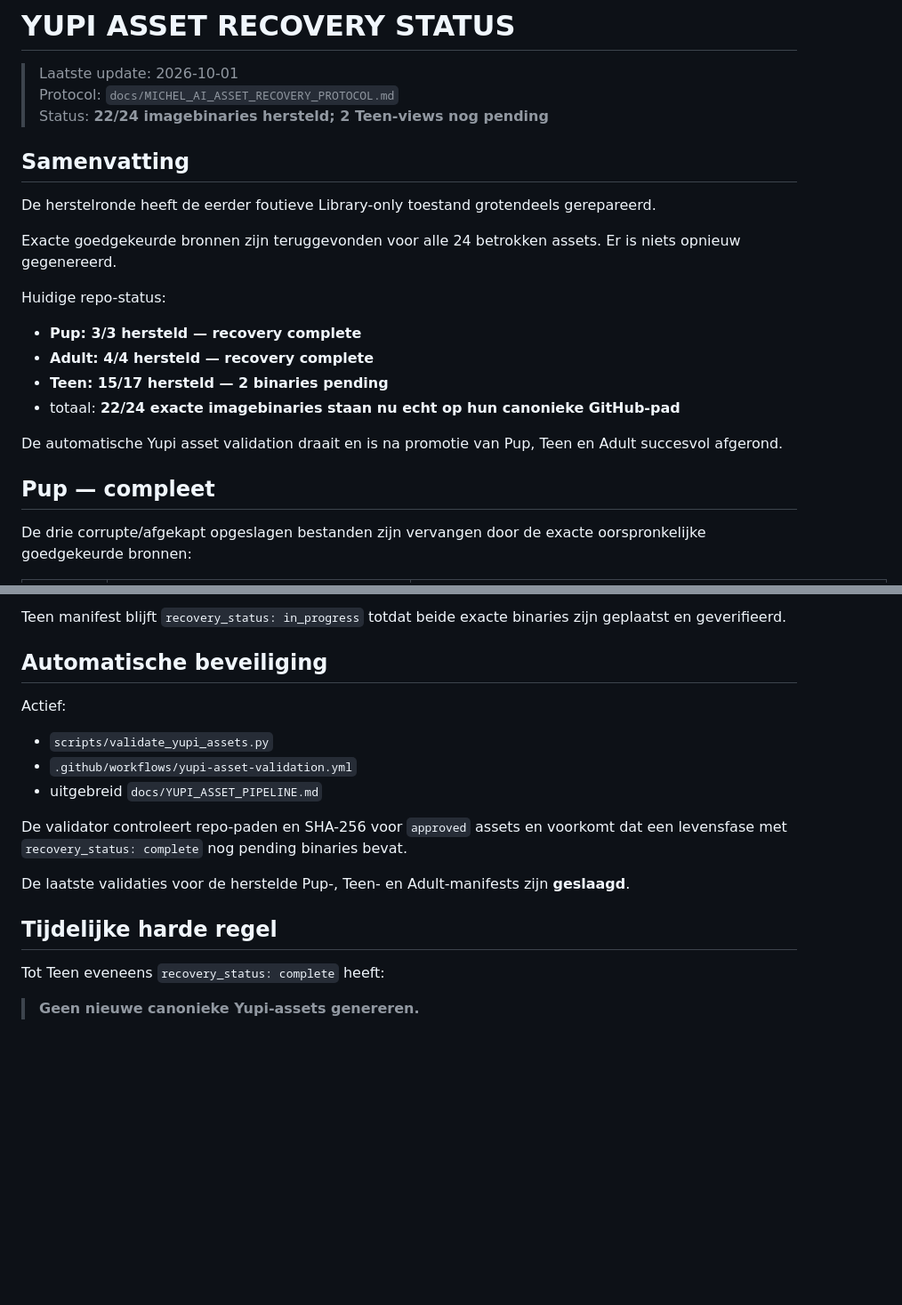
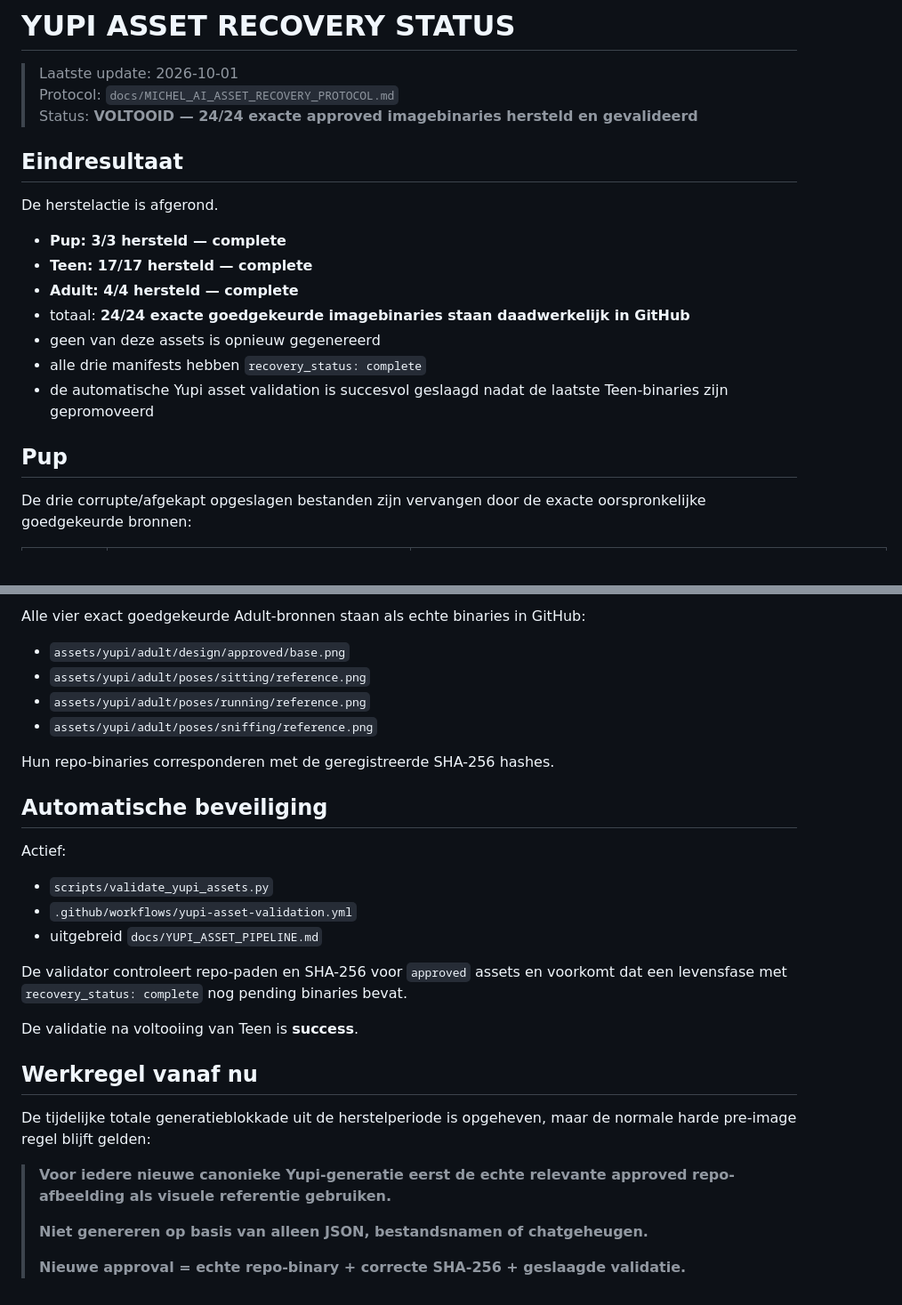
Before and after one commit to johan1981/yupi-game, a Markdown page: docs/YUPI_ASSET_RECOVERY_STATUS.md, 2 parts joined by grey strips. Shown at 89% size. Rendered like a GitHub page; blank space fills up the shorter version.

```diff
--- a/docs/YUPI_ASSET_RECOVERY_STATUS.md
+++ b/docs/YUPI_ASSET_RECOVERY_STATUS.md
@@ -2,24 +2,21 @@
 
 > Laatste update: 2026-10-01
 > Protocol: `docs/MICHEL_AI_ASSET_RECOVERY_PROTOCOL.md`
-> Status: **22/24 imagebinaries hersteld; 2 Teen-views nog pending**
+> Status: **VOLTOOID — 24/24 exacte approved imagebinaries hersteld en gevalideerd**
 
-## Samenvatting
+## Eindresultaat
 
-De herstelronde heeft de eerder foutieve Library-only toestand grotendeels gerepareerd.
+De herstelactie is afgerond.
 
-Exacte goedgekeurde bronnen zijn teruggevonden voor alle 24 betrokken assets. Er is niets opnieuw gegenereerd.
+- **Pup: 3/3 hersteld — complete**
+- **Teen: 17/17 hersteld — complete**
+- **Adult: 4/4 hersteld — complete**
+- totaal: **24/24 exacte goedgekeurde imagebinaries staan daadwerkelijk in GitHub**
+- geen van deze assets is opnieuw gegenereerd
+- alle drie manifests hebben `recovery_status: complete`
+- de automatische Yupi asset validation is succesvol geslaagd nadat de laatste Teen-binaries zijn gepromoveerd
 
-Huidige repo-status:
-
-- **Pup: 3/3 hersteld — recovery complete**
-- **Adult: 4/4 hersteld — recovery complete**
-- **Teen: 15/17 hersteld — 2 binaries pending**
-- totaal: **22/24 exacte imagebinaries staan nu echt op hun canonieke GitHub-pad**
-
-De automatische Yupi asset validation draait en is na promotie van Pup, Teen en Adult succesvol afgerond.
-
-## Pup — compleet
+## Pup
 
 De drie corrupte/afgekapt opgeslagen bestanden zijn vervangen door de exacte oorspronkelijke goedgekeurde bronnen:
 
@@ -100,5 +79,12 @@ Deze twee blijven terecht `approved_pending_binary`. Ze worden niet vervangen do
 
-Teen manifest blijft `recovery_status: in_progress` totdat beide exacte binaries zijn geplaatst en geverifieerd.
+Alle vier exact goedgekeurde Adult-bronnen staan als echte binaries in GitHub:
+
+- `assets/yupi/adult/design/approved/base.png`
+- `assets/yupi/adult/poses/sitting/reference.png`
+- `assets/yupi/adult/poses/running/reference.png`
+- `assets/yupi/adult/poses/sniffing/reference.png`
+
+Hun repo-binaries corresponderen met de geregistreerde SHA-256 hashes.
 
 ## Automatische beveiliging
 
@@ -110,10 +96,14 @@ Actief:
 
 De validator controleert repo-paden en SHA-256 voor `approved` assets en voorkomt dat een levensfase met `recovery_status: complete` nog pending binaries bevat.
 
-De laatste validaties voor de herstelde Pup-, Teen- en Adult-manifests zijn **geslaagd**.
+De validatie na voltooiing van Teen is **success**.
 
-## Tijdelijke harde regel
+## Werkregel vanaf nu
 
-Tot Teen eveneens `recovery_status: complete` heeft:
+De tijdelijke totale generatieblokkade uit de herstelperiode is opgeheven, maar de normale harde pre-image regel blijft gelden:
 
-> **Geen nieuwe canonieke Yupi-assets genereren.**
+> **Voor iedere nieuwe canonieke Yupi-generatie eerst de echte relevante approved repo-afbeelding als visuele referentie gebruiken.**
+>
+> **Niet genereren op basis van alleen JSON, bestandsnamen of chatgeheugen.**
+>
+> **Nieuwe approval = echte repo-binary + correcte SHA-256 + geslaagde validatie.**
```
Also changed, not shown: other parts of docs/YUPI_ASSET_RECOVERY_STATUS.md (+16 -34 lines).
